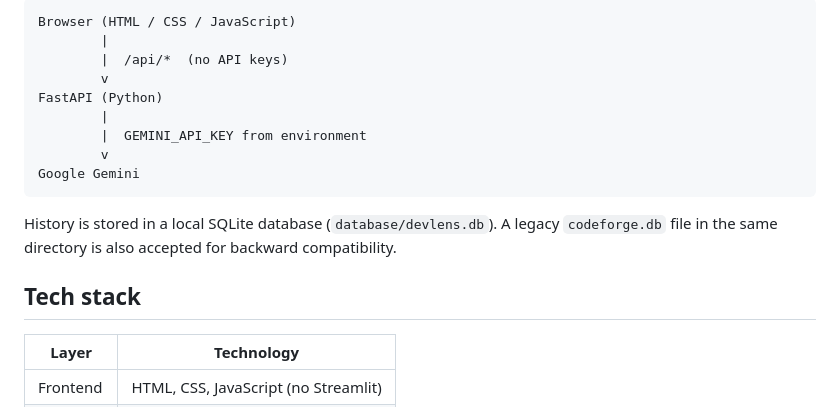
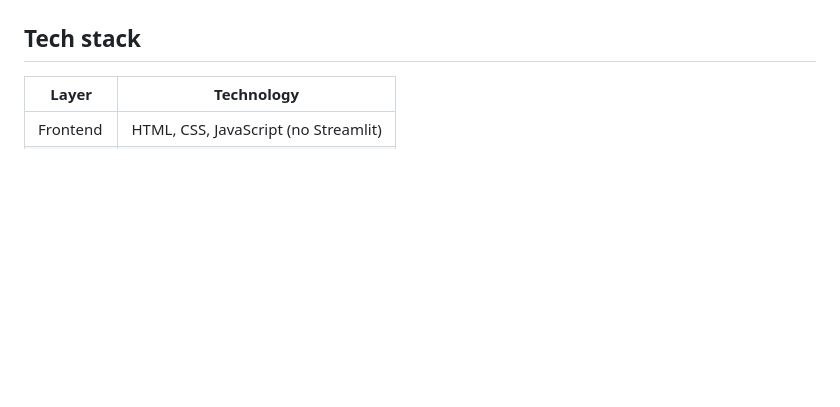
Before and after one commit to Harish2004-sonwale/DevLens-AI, a Markdown page: README.md, the part around one of its changes. Drawn GitHub-style; blank space fills up the shorter version.

````diff
--- a/README.md
+++ b/README.md
@@ -20,17 +21,4 @@ DevLens AI helps developers convert, debug, optimize, explain, analyze, and gene
 
-```
-Browser (HTML / CSS / JavaScript)
-        |
-        |  /api/*  (no API keys)
-        v
-FastAPI (Python)
-        |
-        |  GEMINI_API_KEY from environment
-        v
-Google Gemini
-```
-
-History is stored in a local SQLite database (`database/devlens.db`). A legacy `codeforge.db` file in the same directory is also accepted for backward compatibility.
 
 ## Tech stack
 
````
Also changed, not shown: other parts of README.md (+1 -0 lines).
